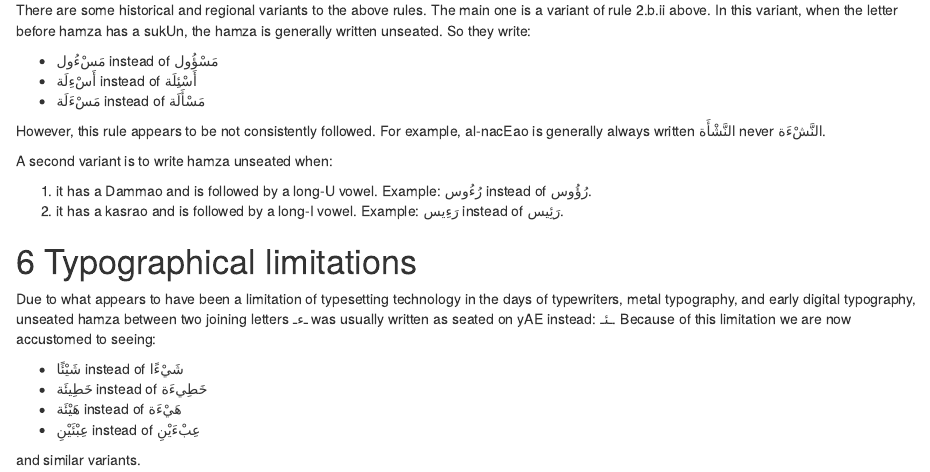
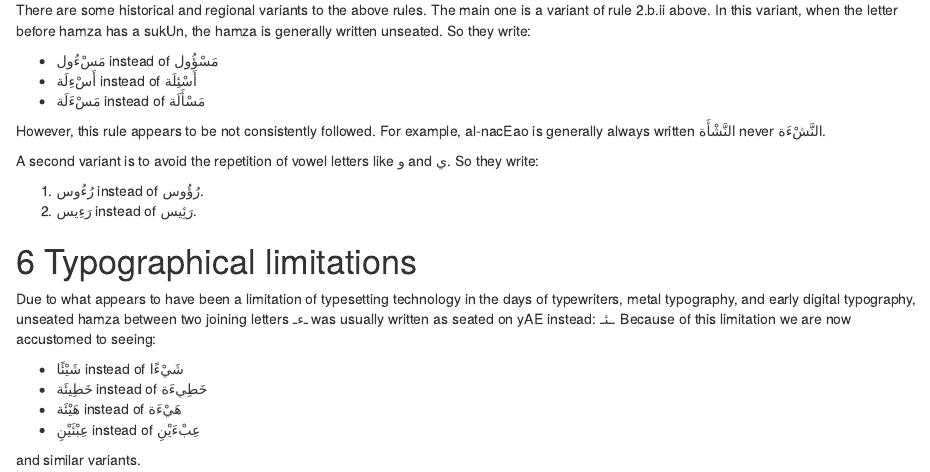
Before and after one commit to adamiturabi/hamza-rules, an R Markdown document (index.Rmd): the page in a window 1100 px wide, from 3570 px down. Rendered offline with R 4.5, knitr and Pandoc, with nearby package versions; drawn as R Markdown's standard HTML page in place of the format the file asks for.

Commit message:
fixed variants

```diff
--- a/index.Rmd
+++ b/index.Rmd
@@ -196,10 +196,10 @@ There are some historical and regional variants to the above rules. The main one
 
 However, this rule appears to be not consistently followed. For example, [al-nacEao]{.trn} is generally always written [النَّشْأَة]{.ar} never [النَّشْءَة]{.ar}.
 
-A second variant is to write hamza unseated when:
+A second variant is to avoid the repetition of vowel letters like [و]{.ar} and [ي]{.ar}. So they write:
 
-1. it has a [Dammao]{.trn} and is followed by a long-[U]{.trn} vowel. Example: [رُءُوس]{.ar} instead of [رُؤُوس]{.ar}.
-1. it has a [kasrao]{.trn} and is followed by a long-[I]{.trn} vowel. Example: [رَءِيس]{.ar} instead of [رَئِيس]{.ar}.
+1. [رُءُوس]{.ar} instead of [رُؤُوس]{.ar}.
+2. [رَءِيس]{.ar} instead of [رَئِيس]{.ar}.
 
 # Typographical limitations
 
```
Also changed, not shown: 1 other file.
